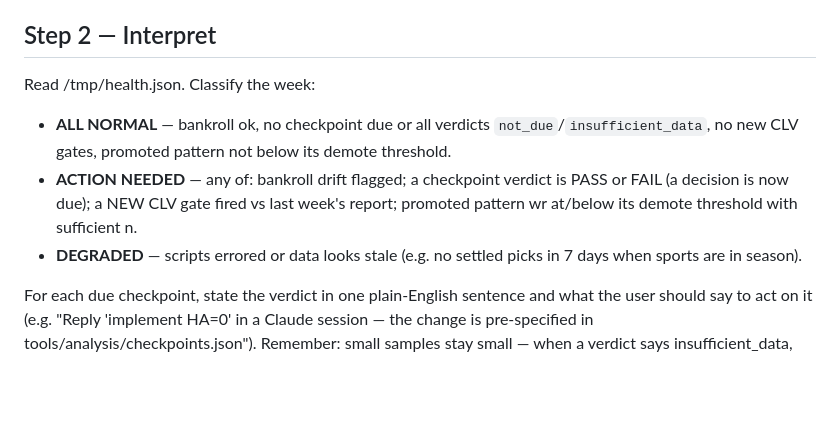
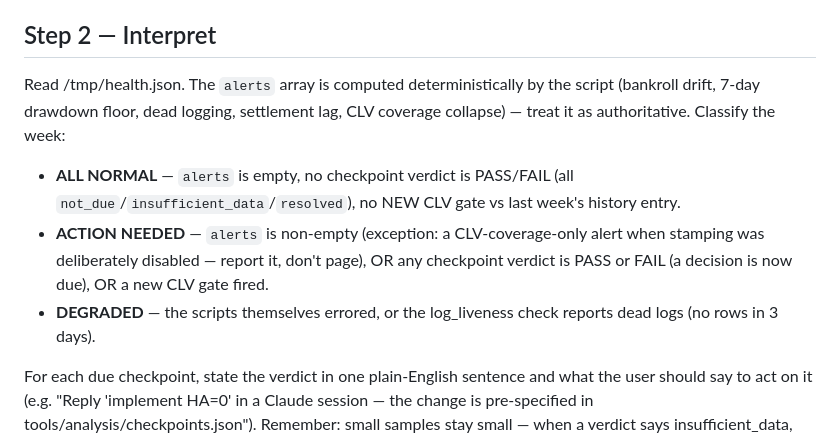
Before and after one commit to nahimshas/System, a Markdown page: docs/health_routine_prompt.md, the part around the change. GitHub-like rendering; blank space fills up the shorter version.

Commit message:
auto: update

```diff
--- a/docs/health_routine_prompt.md
+++ b/docs/health_routine_prompt.md
@@ -40,16 +40,19 @@ as the finding — do not improvise numbers.
 
 ## Step 2 — Interpret
 
-Read /tmp/health.json. Classify the week:
+Read /tmp/health.json. The `alerts` array is computed deterministically by the
+script (bankroll drift, 7-day drawdown floor, dead logging, settlement lag,
+CLV coverage collapse) — treat it as authoritative. Classify the week:
 
-- **ALL NORMAL** — bankroll ok, no checkpoint due or all verdicts
-  `not_due`/`insufficient_data`, no new CLV gates, promoted pattern not below
-  its demote threshold.
-- **ACTION NEEDED** — any of: bankroll drift flagged; a checkpoint verdict is
-  PASS or FAIL (a decision is now due); a NEW CLV gate fired vs last week's
-  report; promoted pattern wr at/below its demote threshold with sufficient n.
-- **DEGRADED** — scripts errored or data looks stale (e.g. no settled picks in
-  7 days when sports are in season).
+- **ALL NORMAL** — `alerts` is empty, no checkpoint verdict is PASS/FAIL
+  (all `not_due`/`insufficient_data`/`resolved`), no NEW CLV gate vs last
+  week's history entry.
+- **ACTION NEEDED** — `alerts` is non-empty (exception: a CLV-coverage-only
+  alert when stamping was deliberately disabled — report it, don't page), OR
+  any checkpoint verdict is PASS or FAIL (a decision is now due), OR a new
+  CLV gate fired.
+- **DEGRADED** — the scripts themselves errored, or the log_liveness check
+  reports dead logs (no rows in 3 days).
 
 For each due checkpoint, state the verdict in one plain-English sentence and
 what the user should say to act on it (e.g. "Reply 'implement HA=0' in a
```
